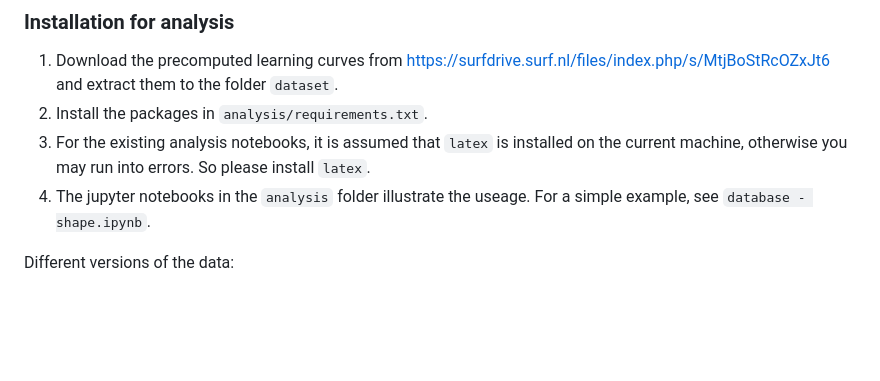
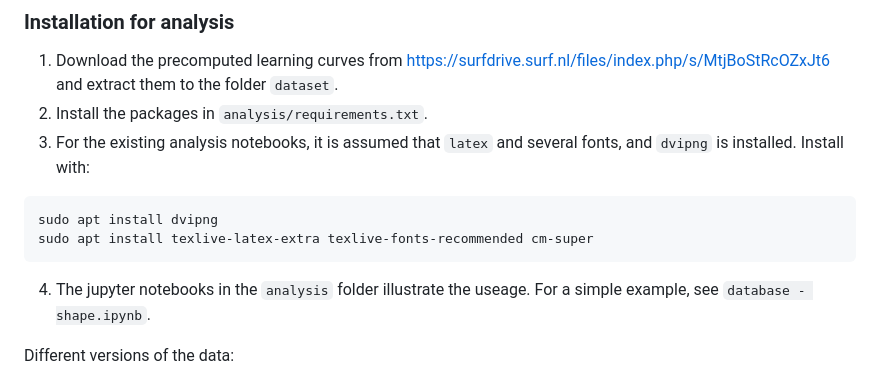
Before and after one commit to learning-curve-research/LCDB-1.1, a Markdown page: README.md, the part around the change. Rendered like a GitHub page; blank space fills up the shorter version.

Commit message:
Update README.md
Update with latex requirements

````diff
--- a/README.md
+++ b/README.md
@@ -14,7 +14,13 @@
 
 1. Download the precomputed learning curves from https://surfdrive.surf.nl/files/index.php/s/MtjBoStRcOZxJt6 and extract them to the folder `dataset`.
 2. Install the packages in `analysis/requirements.txt`.
-3. For the existing analysis notebooks, it is assumed that `latex` is installed on the current machine, otherwise you may run into errors. So please install `latex`.
+3. For the existing analysis notebooks, it is assumed that `latex` and several fonts, and `dvipng` is installed. Install with:
+
+```
+sudo apt install dvipng
+sudo apt install texlive-latex-extra texlive-fonts-recommended cm-super
+```
+
 4. The jupyter notebooks in the `analysis` folder illustrate the useage. For a simple example, see `database - shape.ipynb`.
 
 Different versions of the data:
````
